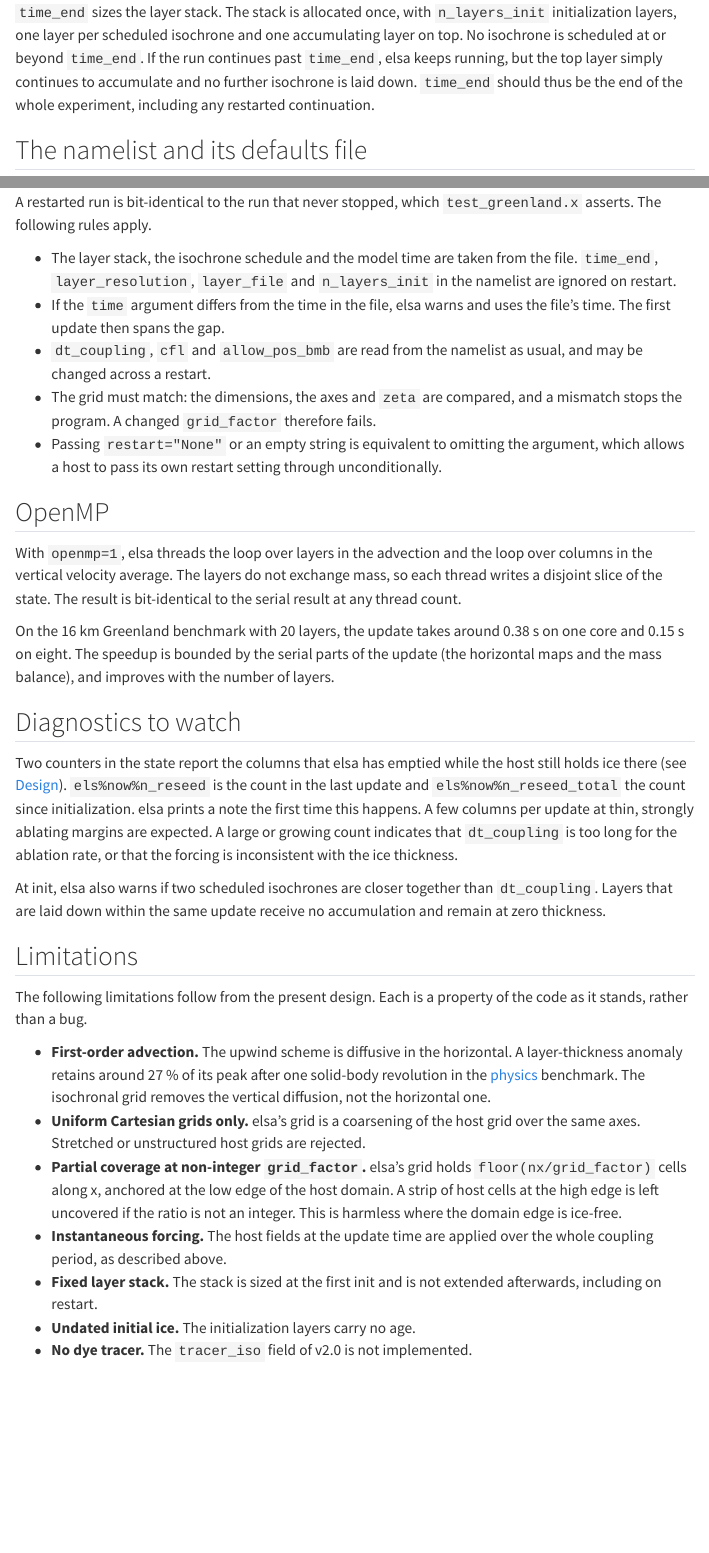
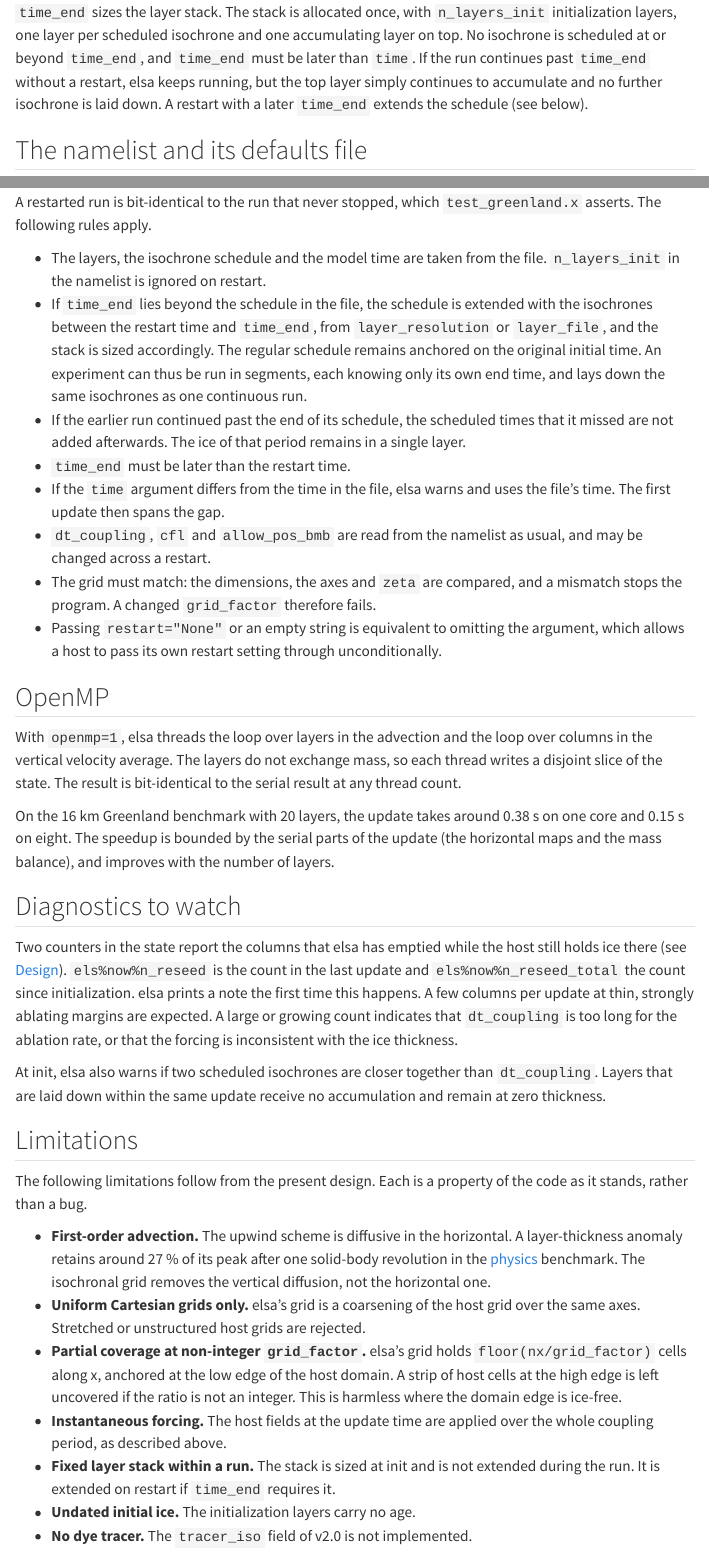
Before and after one commit to fesmc/elsa, a Quarto document (docs/guide.qmd): the page in a window 1100 px wide, from 2630 px down, and a second part further down, joined at a grey line. Rendered offline with R 4.5, knitr and Pandoc in place of Quarto, with nearby package versions; menus at the side of the page are left out.

Commit message:
Restart extends the schedule to a later time_end; check time_end; gate update before converting

```diff
--- a/docs/guide.qmd
+++ b/docs/guide.qmd
@@ -127,10 +127,10 @@ choose a shorter `dt_coupling`.
 `time_end` sizes the layer stack. The stack is allocated once, with
 `n_layers_init` initialization layers, one layer per scheduled isochrone and
 one accumulating layer on top. No isochrone is scheduled at or beyond
-`time_end`. If the run continues past `time_end`, elsa keeps running, but the
-top layer simply continues to accumulate and no further isochrone is laid
-down. `time_end` should thus be the end of the whole experiment, including any
-restarted continuation.
+`time_end`, and `time_end` must be later than `time`. If the run continues
+past `time_end` without a restart, elsa keeps running, but the top layer
+simply continues to accumulate and no further isochrone is laid down. A
+restart with a later `time_end` extends the schedule (see below).
 
 ## The namelist and its defaults file
 
@@ -181,9 +181,18 @@ call elsa_init(els,"elsa.nml","elsa",time,time_end,xc,yc,zeta_aa,H_ice,"acx_acy"
 A restarted run is bit-identical to the run that never stopped, which
 `test_greenland.x` asserts. The following rules apply.
 
-- The layer stack, the isochrone schedule and the model time are taken from
-  the file. `time_end`, `layer_resolution`, `layer_file` and `n_layers_init`
-  in the namelist are ignored on restart.
+- The layers, the isochrone schedule and the model time are taken from the
+  file. `n_layers_init` in the namelist is ignored on restart.
+- If `time_end` lies beyond the schedule in the file, the schedule is
+  extended with the isochrones between the restart time and `time_end`, from
+  `layer_resolution` or `layer_file`, and the stack is sized accordingly. The
+  regular schedule remains anchored on the original initial time. An
+  experiment can thus be run in segments, each knowing only its own end time,
+  and lays down the same isochrones as one continuous run.
+- If the earlier run continued past the end of its schedule, the scheduled
+  times that it missed are not added afterwards. The ice of that period
+  remains in a single layer.
+- `time_end` must be later than the restart time.
 - If the `time` argument differs from the time in the file, elsa warns and
   uses the file's time. The first update then spans the gap.
 - `dt_coupling`, `cfl` and `allow_pos_bmb` are read from the namelist as
@@ -238,7 +247,8 @@ of the code as it stands, rather than a bug.
   ratio is not an integer. This is harmless where the domain edge is ice-free.
 - **Instantaneous forcing.** The host fields at the update time are applied
   over the whole coupling period, as described above.
-- **Fixed layer stack.** The stack is sized at the first init and is not
-  extended afterwards, including on restart.
+- **Fixed layer stack within a run.** The stack is sized at init and is not
+  extended during the run. It is extended on restart if `time_end` requires
+  it.
 - **Undated initial ice.** The initialization layers carry no age.
 - **No dye tracer.** The `tracer_iso` field of v2.0 is not implemented.
--- a/docs/parameters.qmd
+++ b/docs/parameters.qmd
@@ -51,7 +51,8 @@ Exactly one of the two defines the isochrone schedule. Setting both, or
 neither, is an error.
 
 With `layer_resolution`, an isochrone is laid down every `layer_resolution`
-years after the initial time, up to but excluding `time_end`. The number of
+years after the initial time, up to but excluding `time_end`. On a restart
+the schedule remains anchored on the original initial time. The number of
 scheduled isochrones is
 $\lceil (t_\mathrm{end} - t_\mathrm{init})/\mathrm{layer\_resolution} \rceil - 1$.
 
```
Also changed, not shown: docs/api.qmd (+5 -3 lines), docs/yelmo.qmd (+5 -6 lines), README.md, docs/DESIGN.md, 3 other files.
